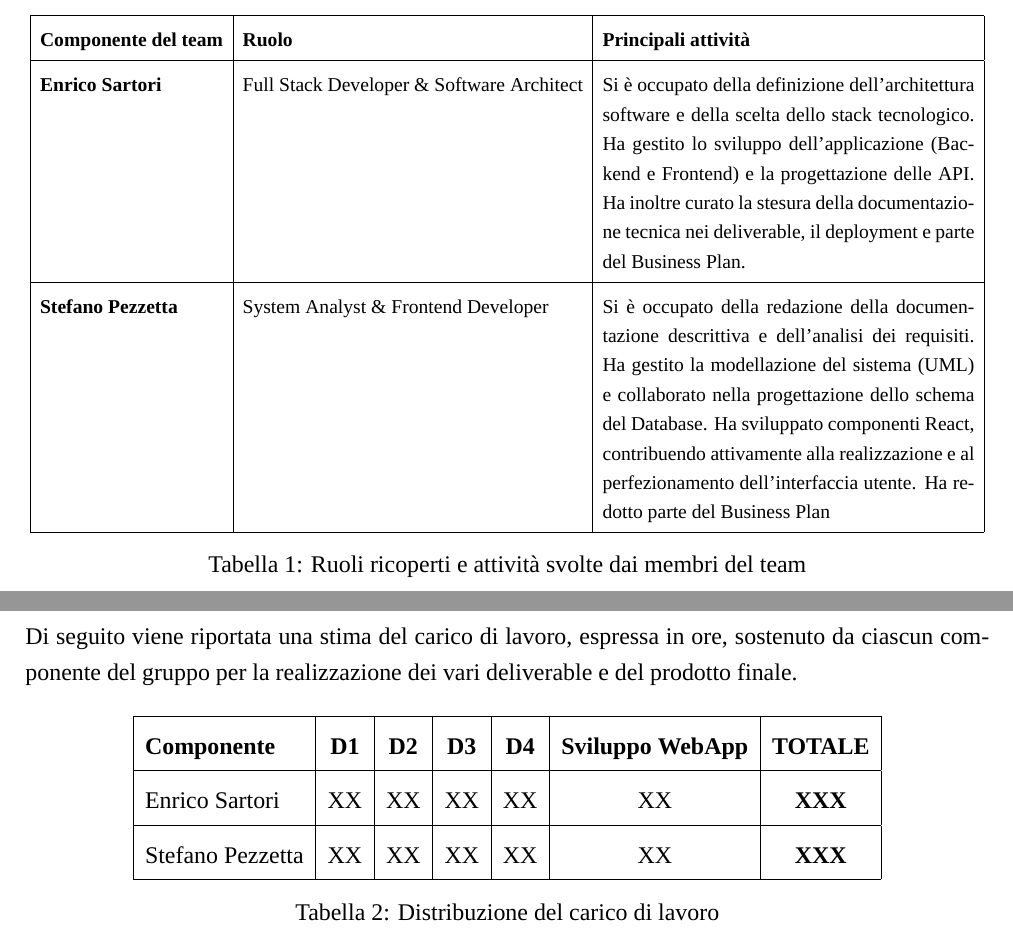
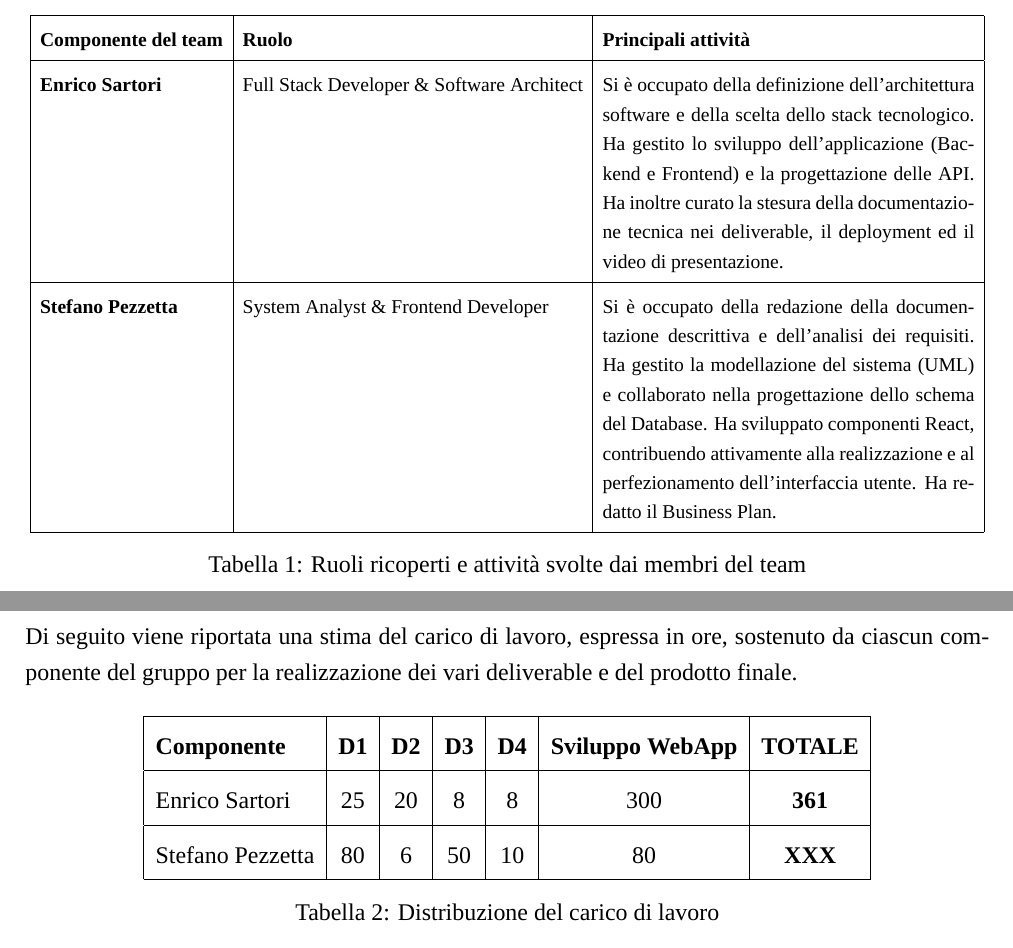
Before and after one commit to plaspi/Rinova, a LaTeX document (D4/rinova_D4.tex, which reads D4/content/roles_and_activity.tex, D4/content/work_distribution.tex): two parts of pages 4 and 5 of 9, joined at a grey line, cut so that both start at the same text. Compiled offline with XeLaTeX; a missing font is replaced by an installed copy or a similar font.

Commit message:
aggiornamento d4

```diff
--- a/D4/content/roles_and_activity.tex
+++ b/D4/content/roles_and_activity.tex
@@ -17,9 +17,9 @@ Di seguito sono riportati i ruoli principali assunti e le specifiche attività s
 \textbf{Componente del team} & \textbf{Ruolo} & \textbf{Principali attività} \\ \hline
 
 \hline
-\textbf{Enrico Sartori} & Full Stack Developer \& Software Architect & Si è occupato della definizione dell'architettura software e della scelta dello stack tecnologico. Ha gestito lo sviluppo dell'applicazione (Backend e Frontend) e la progettazione delle API. Ha inoltre curato la stesura della documentazione tecnica nei deliverable, il deployment e parte del Business Plan. \\ \hline
+\textbf{Enrico Sartori} & Full Stack Developer \& Software Architect & Si è occupato della definizione dell'architettura software e della scelta dello stack tecnologico. Ha gestito lo sviluppo dell'applicazione (Backend e Frontend) e la progettazione delle API. Ha inoltre curato la stesura della documentazione tecnica nei deliverable, il deployment ed il video di presentazione. \\ \hline
 
-\textbf{Stefano Pezzetta} & System Analyst \& Frontend Developer & Si è occupato della redazione della documentazione descrittiva e dell'analisi dei requisiti. Ha gestito la modellazione del sistema (UML) e collaborato nella progettazione dello schema del Database. Ha sviluppato componenti React, contribuendo attivamente alla realizzazione e al perfezionamento dell'interfaccia utente. Ha redotto parte del Business Plan \\ \hline
+\textbf{Stefano Pezzetta} & System Analyst \& Frontend Developer & Si è occupato della redazione della documentazione descrittiva e dell'analisi dei requisiti. Ha gestito la modellazione del sistema (UML) e collaborato nella progettazione dello schema del Database. Ha sviluppato componenti React, contribuendo attivamente alla realizzazione e al perfezionamento dell'interfaccia utente. Ha redatto il Business Plan. \\ \hline
 \end{tabular}
 }
 \caption{Ruoli ricoperti e attività svolte dai membri del team}
--- a/D4/content/work_distribution.tex
+++ b/D4/content/work_distribution.tex
@@ -11,8 +11,8 @@ Di seguito viene riportata una stima del carico di lavoro, espressa in ore, sost
 \begin{tabular}{|l|c|c|c|c|c|c|}
 \hline
 \textbf{Componente} & \textbf{D1} & \textbf{D2} & \textbf{D3} & \textbf{D4} & \textbf{Sviluppo WebApp} & \textbf{TOTALE} \\ \hline
-Enrico Sartori      & XX          & XX          & XX          & XX          & XX & \textbf{XXX}    \\ \hline
-Stefano Pezzetta    & XX          & XX          & XX          & XX          & XX & \textbf{XXX}    \\ \hline
+Enrico Sartori      & 25          & 20          & 8          & 8          & 300 & \textbf{361}    \\ \hline
+Stefano Pezzetta    & 80          & 6          & 50         & 10          & 80 & \textbf{XXX}    \\ \hline
 \end{tabular}
 \caption{Distribuzione del carico di lavoro}
 \label{tab:ore_lavoro}
```
Also changed, not shown: D4/content/self_assessment.tex (+1 -1 lines), D4/content/team_organization.tex (+1 -1 lines).
